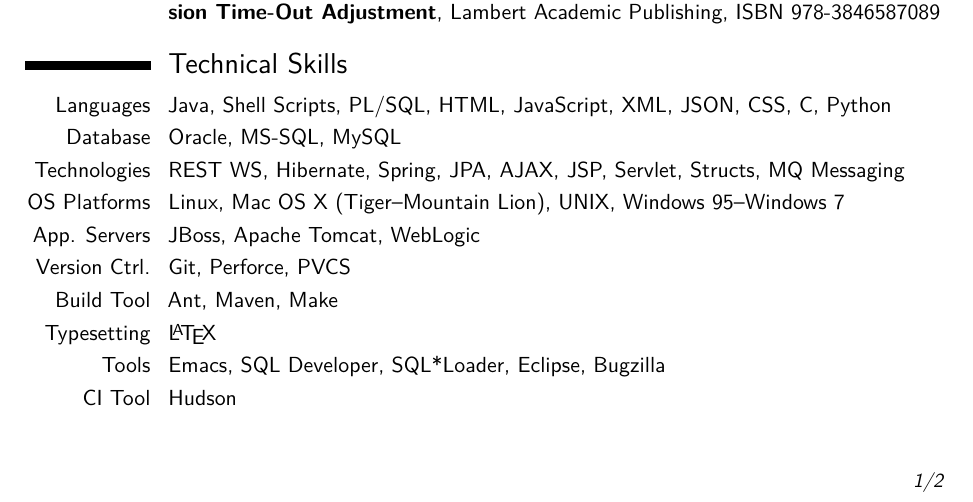
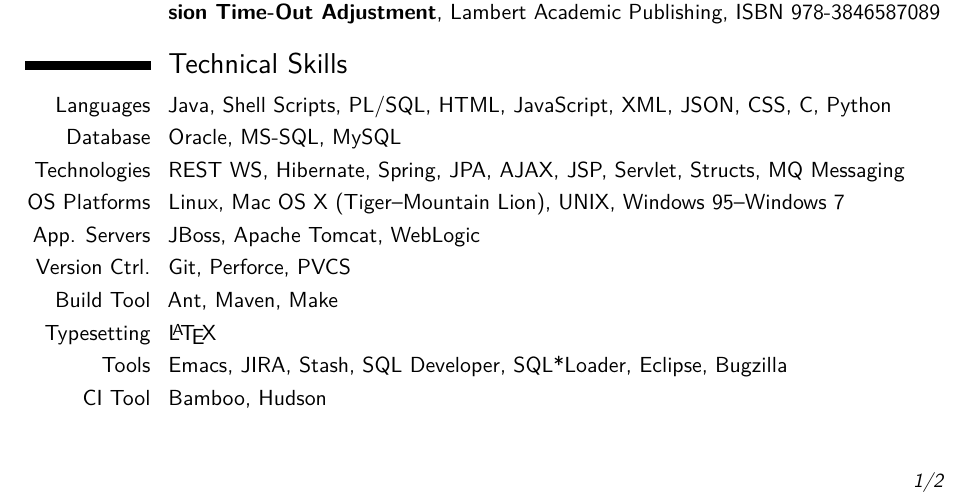
Before and after one commit to sakh1979/Resume, a LaTeX CV (sagun_khatri.tex): part of page 1 of 2, cut so that both start at the same text. Compiled offline with pdfLaTeX.

Commit message:
Added JIRA, Stash, and Bamboo

```diff
--- a/sagun_khatri.tex
+++ b/sagun_khatri.tex
@@ -143,9 +143,9 @@
   \cvline{Typesetting}
          {\LaTeX}
   \cvline{Tools}
-         {Emacs, SQL Developer, SQL*Loader, Eclipse, Bugzilla}
+         {Emacs, JIRA, Stash, SQL Developer, SQL*Loader, Eclipse, Bugzilla}
   \cvline{CI Tool}
-         {Hudson}
+         {Bamboo, Hudson}
 
 
 %------------------------------------------------------------------------------
```
